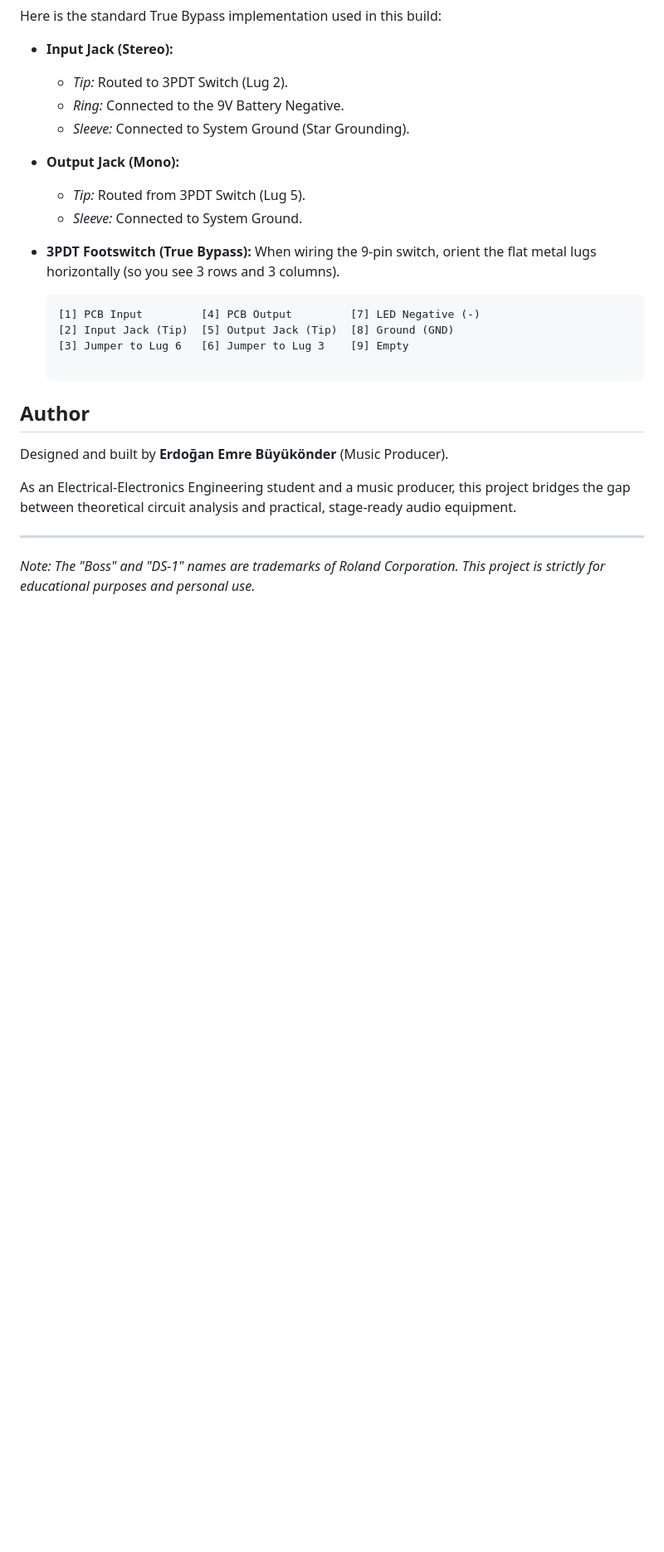
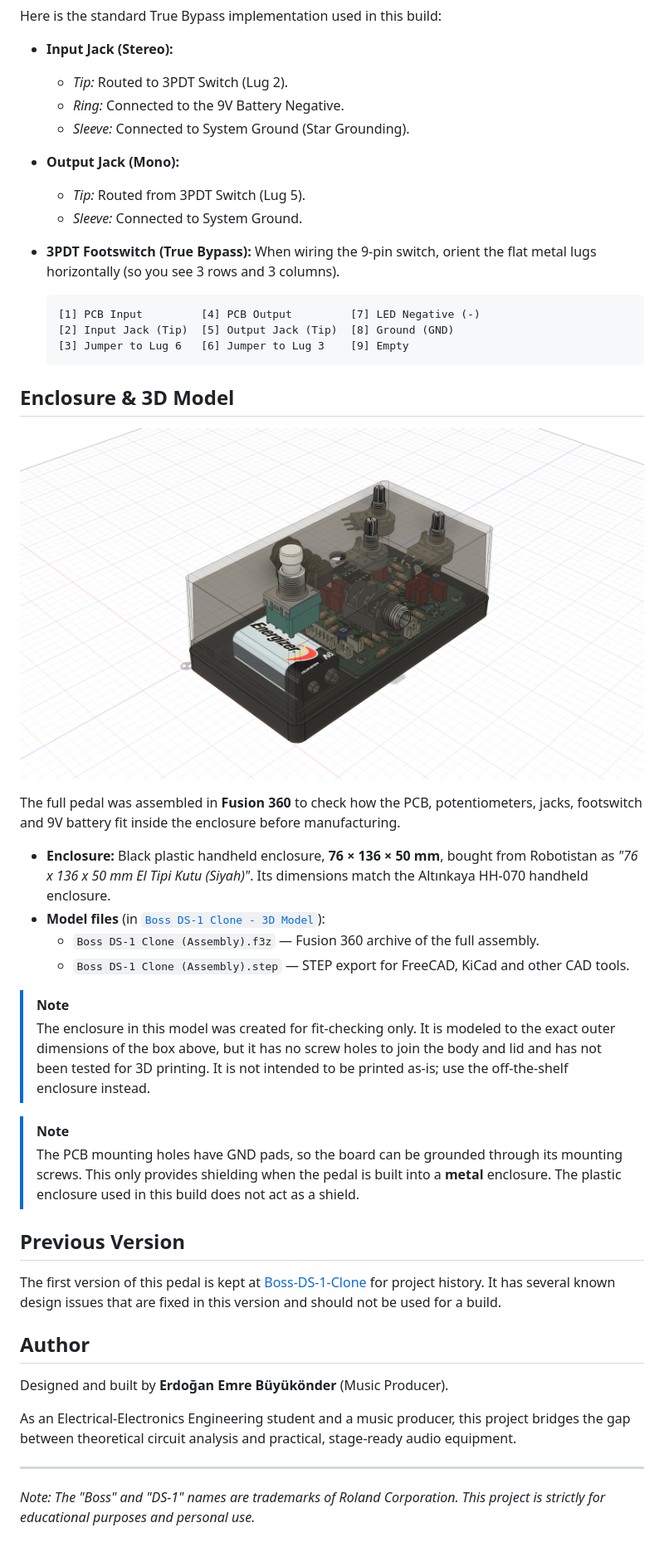
Before and after one commit to emrebuyukonder/Boss-DS-1-Clone-V2, a Markdown page: README.md, the part around one of its changes. Shown at 83% size. GitHub-like rendering; pictures changed too: Boss DS-1 Clone - Pictures/Boss DS-1 Clone (Enclosure Assembly) - Izometric.png (added); blank space fills up the shorter version.

Commit message:
Add Fusion 360 assembly, enclosure info and fix README formatting

````diff
--- a/README.md
+++ b/README.md
@@ -45,6 +46,28 @@ Here is the standard True Bypass implementation used in this build:
    [1] PCB Input         [4] PCB Output         [7] LED Negative (-)
    [2] Input Jack (Tip)  [5] Output Jack (Tip)  [8] Ground (GND)
    [3] Jumper to Lug 6   [6] Jumper to Lug 3    [9] Empty
+   ```
+
+## Enclosure & 3D Model
+
+![Enclosure Assembly](<Boss DS-1 Clone - Pictures/Boss DS-1 Clone (Enclosure Assembly) - Izometric.png>)
+
+The full pedal was assembled in **Fusion 360** to check how the PCB, potentiometers, jacks, footswitch and 9V battery fit inside the enclosure before manufacturing.
+
+* **Enclosure:** Black plastic handheld enclosure, **76 × 136 × 50 mm**, bought from Robotistan as *"76 x 136 x 50 mm El Tipi Kutu (Siyah)"*. Its dimensions match the Altınkaya HH-070 handheld enclosure.
+* **Model files** (in [`Boss DS-1 Clone - 3D Model`](<Boss DS-1 Clone - 3D Model>)):
+    * `Boss DS-1 Clone (Assembly).f3z` — Fusion 360 archive of the full assembly.
+    * `Boss DS-1 Clone (Assembly).step` — STEP export for FreeCAD, KiCad and other CAD tools.
+
+> [!NOTE]
+> The enclosure in this model was created for fit-checking only. It is modeled to the exact outer dimensions of the box above, but it has no screw holes to join the body and lid and has not been tested for 3D printing. It is not intended to be printed as-is; use the off-the-shelf enclosure instead.
+
+> [!NOTE]
+> The PCB mounting holes have GND pads, so the board can be grounded through its mounting screws. This only provides shielding when the pedal is built into a **metal** enclosure. The plastic enclosure used in this build does not act as a shield.
+
+## Previous Version
+
+The first version of this pedal is kept at [Boss-DS-1-Clone](https://github.com/emrebuyukonder/Boss-DS-1-Clone) for project history. It has several known design issues that are fixed in this version and should not be used for a build.
 
 ## Author
 
````
Also changed, not shown: other parts of README.md (+1 -0 lines), 2 other files.
